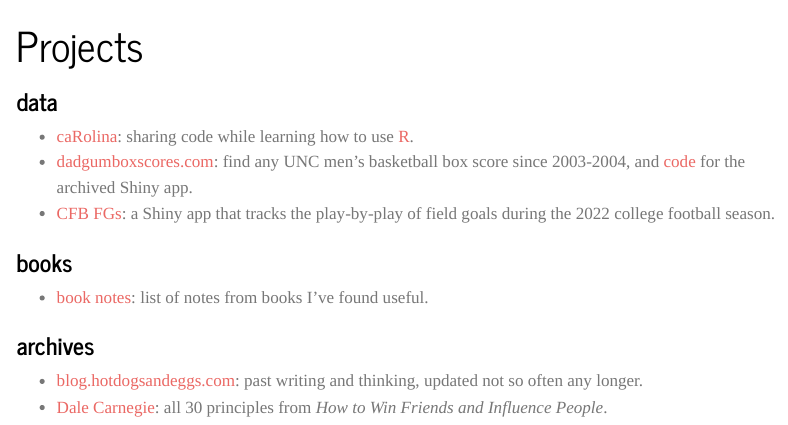
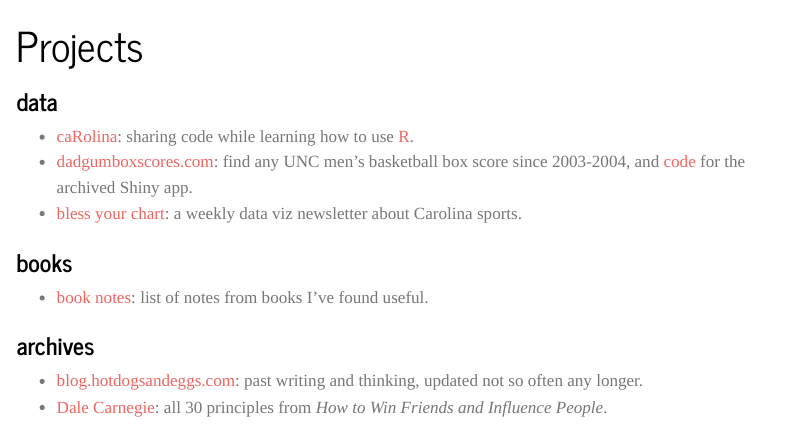
Before and after one commit to gallochris/hellogallo, a Quarto document (website/projects.qmd): the page in a window 1100 px wide, from its top. Rendered offline with R 4.5, knitr and Pandoc in place of Quarto, with nearby package versions; menus at the side of the page are left out.

Commit message:
update-projects

```diff
--- a/website/projects.qmd
+++ b/website/projects.qmd
@@ -6,7 +6,7 @@
 -   [caRolina](https://github.com/gallochris/R_scraps): sharing code while learning how to use [R](https://www.r-project.org/).
 -   [dadgumboxscores.com](https://dadgumboxscores.com): find any UNC
     men's basketball box score since 2003-2004, and [code](https://github.com/gallochris/dadgum-shiny) for the archived Shiny app.
--   [CFB FGs](https://cfbfgs.fly.dev/): a Shiny app that tracks the play-by-play of field goals during the 2022 college football season.
+-   [bless your chart](https://blessyourchart.substack.com/): a weekly data viz newsletter about Carolina sports.
 
 ### books
 -   [book notes](/books.html): list of notes from books I've found useful.
```
